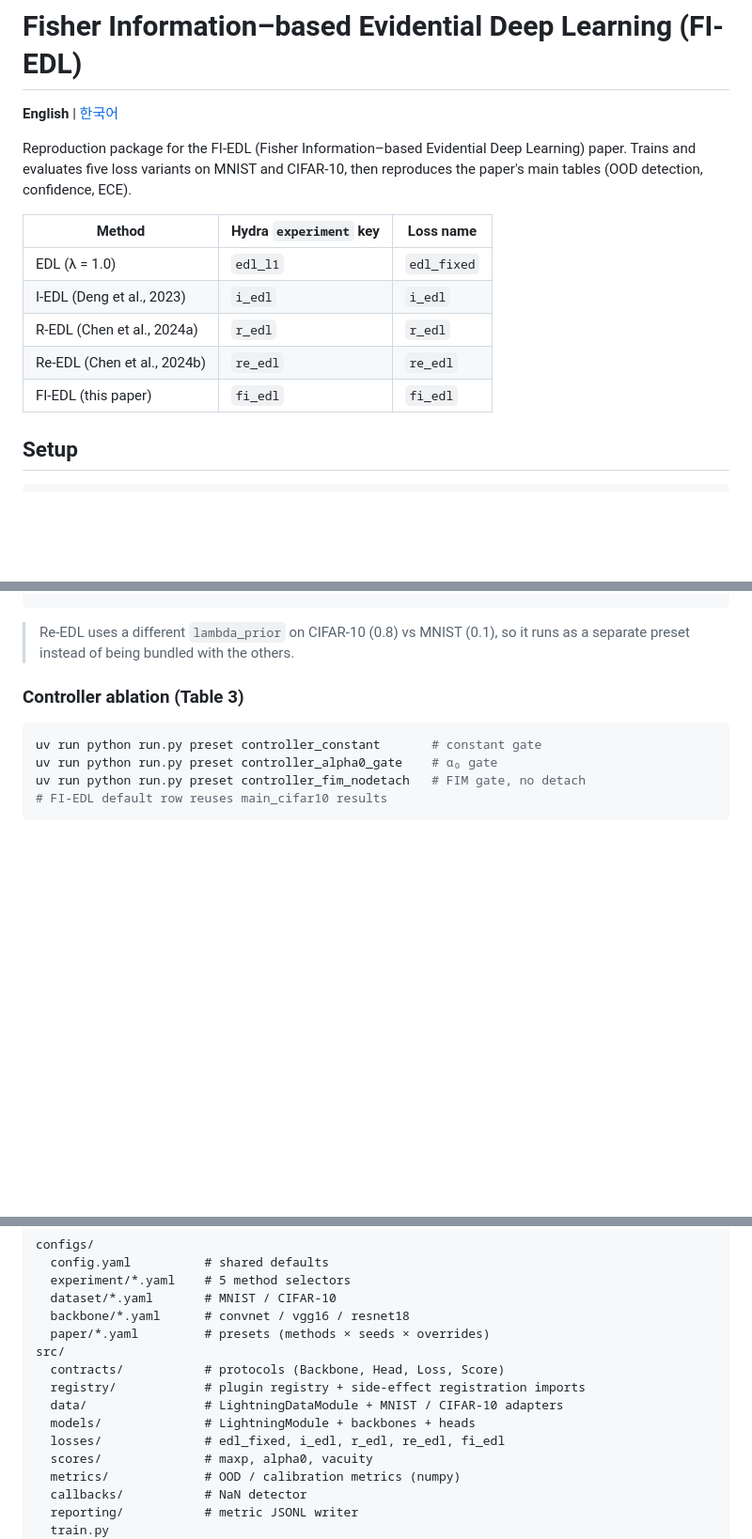
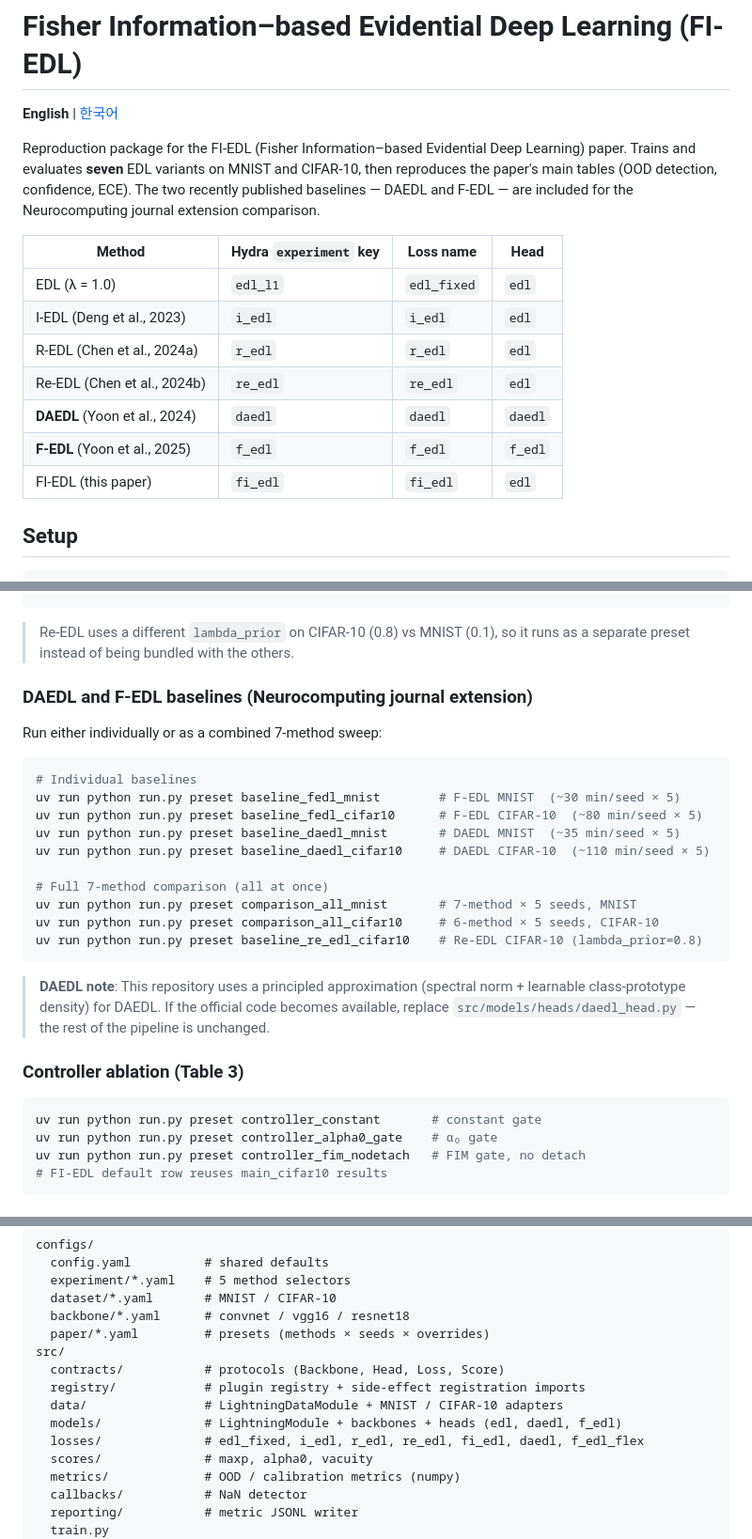
Before and after one commit to kyh980909/FI-EDL, a Markdown page: README.md, 3 parts joined by grey strips. Shown at 94% size. Drawn GitHub-style; blank space fills up the shorter version.

````diff
--- a/README.md
+++ b/README.md
@@ -3,16 +3,20 @@
 **English** | [한국어](README.ko.md)
 
 Reproduction package for the FI-EDL (Fisher Information–based Evidential Deep
-Learning) paper. Trains and evaluates five loss variants on MNIST and CIFAR-10,
-then reproduces the paper's main tables (OOD detection, confidence, ECE).
+Learning) paper. Trains and evaluates **seven** EDL variants on MNIST and
+CIFAR-10, then reproduces the paper's main tables (OOD detection, confidence,
+ECE). The two recently published baselines — DAEDL and F-EDL — are included for
+the Neurocomputing journal extension comparison.
 
-| Method | Hydra `experiment` key | Loss name |
-|---|---|---|
-| EDL (λ = 1.0) | `edl_l1` | `edl_fixed` |
-| I-EDL (Deng et al., 2023) | `i_edl` | `i_edl` |
-| R-EDL (Chen et al., 2024a) | `r_edl` | `r_edl` |
-| Re-EDL (Chen et al., 2024b) | `re_edl` | `re_edl` |
-| FI-EDL (this paper) | `fi_edl` | `fi_edl` |
+| Method | Hydra `experiment` key | Loss name | Head |
+|---|---|---|---|
+| EDL (λ = 1.0) | `edl_l1` | `edl_fixed` | `edl` |
+| I-EDL (Deng et al., 2023) | `i_edl` | `i_edl` | `edl` |
+| R-EDL (Chen et al., 2024a) | `r_edl` | `r_edl` | `edl` |
+| Re-EDL (Chen et al., 2024b) | `re_edl` | `re_edl` | `edl` |
+| **DAEDL** (Yoon et al., 2024) | `daedl` | `daedl` | `daedl` |
+| **F-EDL** (Yoon et al., 2025) | `f_edl` | `f_edl` | `f_edl` |
+| FI-EDL (this paper) | `fi_edl` | `fi_edl` | `edl` |
 
 ## Setup
 
@@ -70,6 +74,28 @@ uv run python run.py preset baseline_re_edl_cifar10
 
 > Re-EDL uses a different `lambda_prior` on CIFAR-10 (0.8) vs MNIST (0.1),
 > so it runs as a separate preset instead of being bundled with the others.
+
+### DAEDL and F-EDL baselines (Neurocomputing journal extension)
+
+Run either individually or as a combined 7-method sweep:
+
+```bash
+# Individual baselines
+uv run python run.py preset baseline_fedl_mnist        # F-EDL MNIST  (~30 min/seed × 5)
+uv run python run.py preset baseline_fedl_cifar10      # F-EDL CIFAR-10  (~80 min/seed × 5)
+uv run python run.py preset baseline_daedl_mnist       # DAEDL MNIST  (~35 min/seed × 5)
+uv run python run.py preset baseline_daedl_cifar10     # DAEDL CIFAR-10  (~110 min/seed × 5)
+
+# Full 7-method comparison (all at once)
+uv run python run.py preset comparison_all_mnist       # 7-method × 5 seeds, MNIST
+uv run python run.py preset comparison_all_cifar10     # 6-method × 5 seeds, CIFAR-10
+uv run python run.py preset baseline_re_edl_cifar10    # Re-EDL CIFAR-10 (lambda_prior=0.8)
+```
+
+> **DAEDL note**: This repository uses a principled approximation
+> (spectral norm + learnable class-prototype density) for DAEDL.
+> If the official code becomes available, replace
+> `src/models/heads/daedl_head.py` — the rest of the pipeline is unchanged.
 
 ### Controller ablation (Table 3)
 
@@ -137,8 +163,8 @@ src/
   contracts/           # protocols (Backbone, Head, Loss, Score)
   registry/            # plugin registry + side-effect registration imports
   data/                # LightningDataModule + MNIST / CIFAR-10 adapters
-  models/              # LightningModule + backbones + heads
-  losses/              # edl_fixed, i_edl, r_edl, re_edl, fi_edl
+  models/              # LightningModule + backbones + heads (edl, daedl, f_edl)
+  losses/              # edl_fixed, i_edl, r_edl, re_edl, fi_edl, daedl, f_edl_flex
   scores/              # maxp, alpha0, vacuity
   metrics/             # OOD / calibration metrics (numpy)
   callbacks/           # NaN detector
````
Also changed, not shown: README.ko.md (+37 -12 lines).
